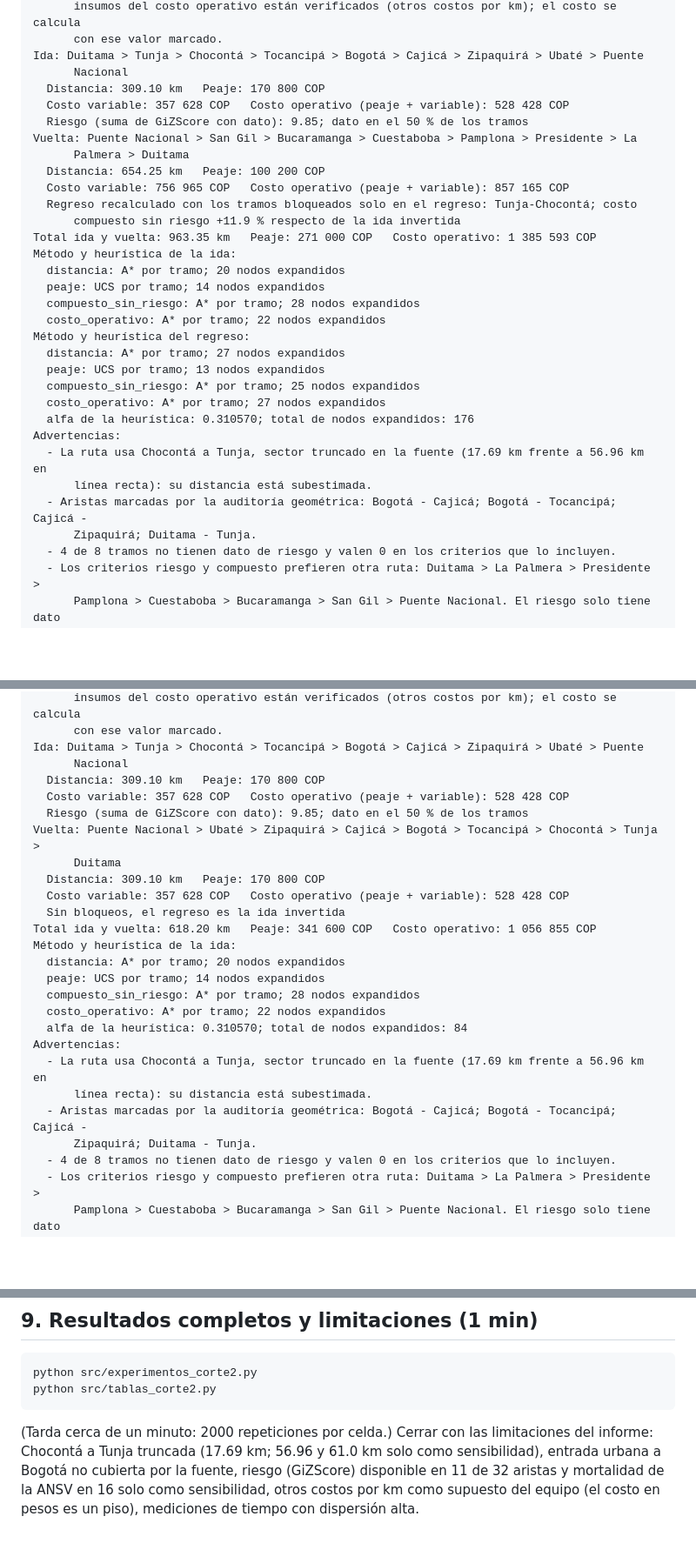
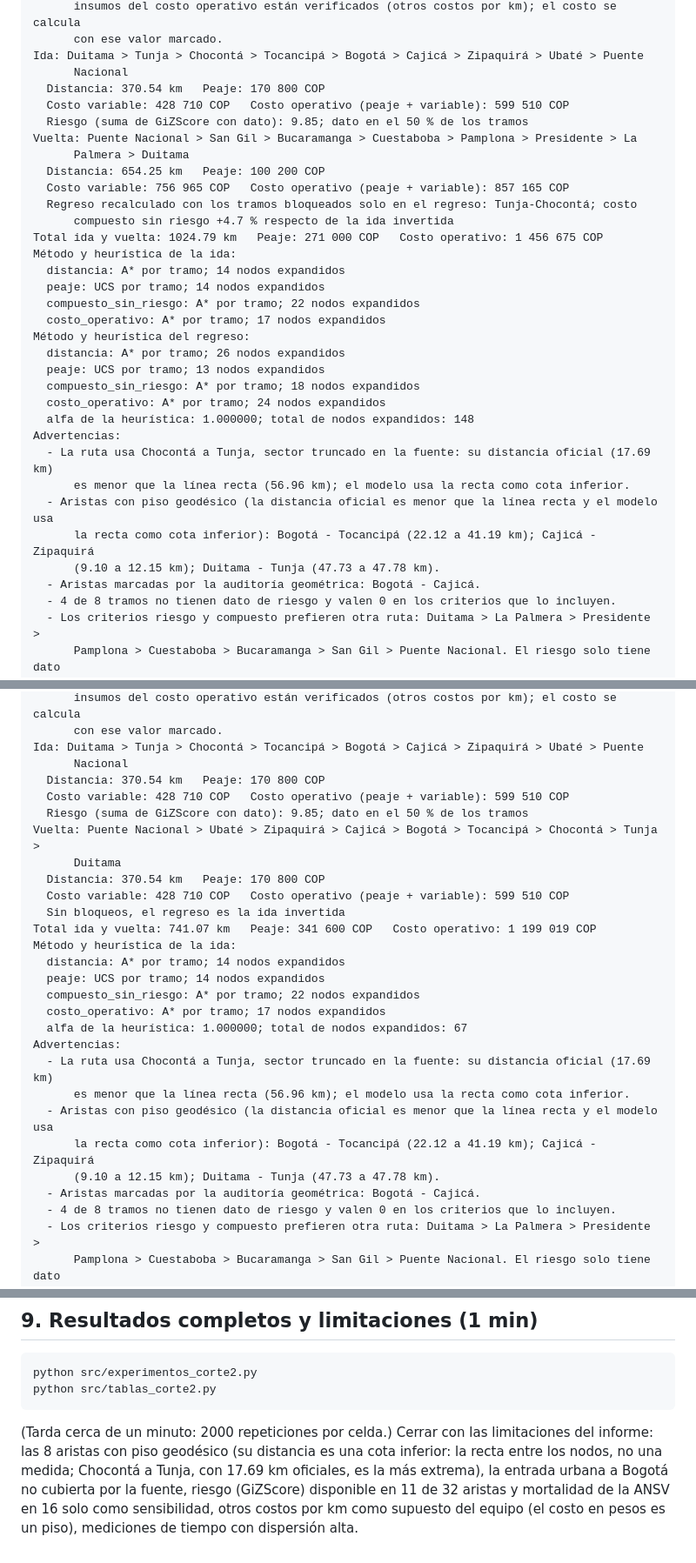
Before and after one commit to CamiloDG07/Proyecto-IA_, a Markdown page: guion_demostracion.md, 3 parts joined by grey strips. Shown at 87% size. GitHub-like rendering; blank space fills up the shorter version.

````diff
--- a/guion_demostracion.md
+++ b/guion_demostracion.md
@@ -323,32 +327,34 @@ Insumos del costo monetario: precio del galón 11 320 COP (verificada); rendimie
       con ese valor marcado.
 Ida: Duitama > Tunja > Chocontá > Tocancipá > Bogotá > Cajicá > Zipaquirá > Ubaté > Puente
       Nacional
-  Distancia: 309.10 km   Peaje: 170 800 COP
-  Costo variable: 357 628 COP   Costo operativo (peaje + variable): 528 428 COP
+  Distancia: 370.54 km   Peaje: 170 800 COP
+  Costo variable: 428 710 COP   Costo operativo (peaje + variable): 599 510 COP
   Riesgo (suma de GiZScore con dato): 9.85; dato en el 50 % de los tramos
 Vuelta: Puente Nacional > San Gil > Bucaramanga > Cuestaboba > Pamplona > Presidente > La
       Palmera > Duitama
   Distancia: 654.25 km   Peaje: 100 200 COP
   Costo variable: 756 965 COP   Costo operativo (peaje + variable): 857 165 COP
   Regreso recalculado con los tramos bloqueados solo en el regreso: Tunja-Chocontá; costo
-      compuesto sin riesgo +11.9 % respecto de la ida invertida
-Total ida y vuelta: 963.35 km   Peaje: 271 000 COP   Costo operativo: 1 385 593 COP
+      compuesto sin riesgo +4.7 % respecto de la ida invertida
+Total ida y vuelta: 1024.79 km   Peaje: 271 000 COP   Costo operativo: 1 456 675 COP
 Método y heurística de la ida:
-  distancia: A* por tramo; 20 nodos expandidos
+  distancia: A* por tramo; 14 nodos expandidos
   peaje: UCS por tramo; 14 nodos expandidos
-  compuesto_sin_riesgo: A* por tramo; 28 nodos expandidos
-  costo_operativo: A* por tramo; 22 nodos expandidos
+  compuesto_sin_riesgo: A* por tramo; 22 nodos expandidos
+  costo_operativo: A* por tramo; 17 nodos expandidos
 Método y heurística del regreso:
-  distancia: A* por tramo; 27 nodos expandidos
+  distancia: A* por tramo; 26 nodos expandidos
   peaje: UCS por tramo; 13 nodos expandidos
-  compuesto_sin_riesgo: A* por tramo; 25 nodos expandidos
-  costo_operativo: A* por tramo; 27 nodos expandidos
-  alfa de la heurística: 0.310570; total de nodos expandidos: 176
+  compuesto_sin_riesgo: A* por tramo; 18 nodos expandidos
+  costo_operativo: A* por tramo; 24 nodos expandidos
+  alfa de la heurística: 1.000000; total de nodos expandidos: 148
 Advertencias:
-  - La ruta usa Chocontá a Tunja, sector truncado en la fuente (17.69 km frente a 56.96 km en
-      línea recta): su distancia está subestimada.
-  - Aristas marcadas por la auditoría geométrica: Bogotá - Cajicá; Bogotá - Tocancipá; Cajicá -
-      Zipaquirá; Duitama - Tunja.
+  - La ruta usa Chocontá a Tunja, sector truncado en la fuente: su distancia oficial (17.69 km)
+      es menor que la línea recta (56.96 km); el modelo usa la recta como cota inferior.
+  - Aristas con piso geodésico (la distancia oficial es menor que la línea recta y el modelo usa
+      la recta como cota inferior): Bogotá - Tocancipá (22.12 a 41.19 km); Cajicá - Zipaquirá
+      (9.10 a 12.15 km); Duitama - Tunja (47.73 a 47.78 km).
+  - Aristas marcadas por la auditoría geométrica: Bogotá - Cajicá.
   - 4 de 8 tramos no tienen dato de riesgo y valen 0 en los criterios que lo incluyen.
   - Los criterios riesgo y compuesto prefieren otra ruta: Duitama > La Palmera > Presidente >
       Pamplona > Cuestaboba > Bucaramanga > San Gil > Puente Nacional. El riesgo solo tiene dato
@@ -372,26 +378,28 @@ Insumos del costo monetario: precio del galón 11 320 COP (verificada); rendimie
       con ese valor marcado.
 Ida: Duitama > Tunja > Chocontá > Tocancipá > Bogotá > Cajicá > Zipaquirá > Ubaté > Puente
       Nacional
-  Distancia: 309.10 km   Peaje: 170 800 COP
-  Costo variable: 357 628 COP   Costo operativo (peaje + variable): 528 428 COP
+  Distancia: 370.54 km   Peaje: 170 800 COP
+  Costo variable: 428 710 COP   Costo operativo (peaje + variable): 599 510 COP
   Riesgo (suma de GiZScore con dato): 9.85; dato en el 50 % de los tramos
 Vuelta: Puente Nacional > Ubaté > Zipaquirá > Cajicá > Bogotá > Tocancipá > Chocontá > Tunja >
       Duitama
-  Distancia: 309.10 km   Peaje: 170 800 COP
-  Costo variable: 357 628 COP   Costo operativo (peaje + variable): 528 428 COP
+  Distancia: 370.54 km   Peaje: 170 800 COP
+  Costo variable: 428 710 COP   Costo operativo (peaje + variable): 599 510 COP
   Sin bloqueos, el regreso es la ida invertida
-Total ida y vuelta: 618.20 km   Peaje: 341 600 COP   Costo operativo: 1 056 855 COP
+Total ida y vuelta: 741.07 km   Peaje: 341 600 COP   Costo operativo: 1 199 019 COP
 Método y heurística de la ida:
-  distancia: A* por tramo; 20 nodos expandidos
+  distancia: A* por tramo; 14 nodos expandidos
   peaje: UCS por tramo; 14 nodos expandidos
-  compuesto_sin_riesgo: A* por tramo; 28 nodos expandidos
-  costo_operativo: A* por tramo; 22 nodos expandidos
-  alfa de la heurística: 0.310570; total de nodos expandidos: 84
+  compuesto_sin_riesgo: A* por tramo; 22 nodos expandidos
+  costo_operativo: A* por tramo; 17 nodos expandidos
+  alfa de la heurística: 1.000000; total de nodos expandidos: 67
 Advertencias:
-  - La ruta usa Chocontá a Tunja, sector truncado en la fuente (17.69 km frente a 56.96 km en
-      línea recta): su distancia está subestimada.
-  - Aristas marcadas por la auditoría geométrica: Bogotá - Cajicá; Bogotá - Tocancipá; Cajicá -
-      Zipaquirá; Duitama - Tunja.
+  - La ruta usa Chocontá a Tunja, sector truncado en la fuente: su distancia oficial (17.69 km)
+      es menor que la línea recta (56.96 km); el modelo usa la recta como cota inferior.
+  - Aristas con piso geodésico (la distancia oficial es menor que la línea recta y el modelo usa
+      la recta como cota inferior): Bogotá - Tocancipá (22.12 a 41.19 km); Cajicá - Zipaquirá
+      (9.10 a 12.15 km); Duitama - Tunja (47.73 a 47.78 km).
+  - Aristas marcadas por la auditoría geométrica: Bogotá - Cajicá.
   - 4 de 8 tramos no tienen dato de riesgo y valen 0 en los criterios que lo incluyen.
   - Los criterios riesgo y compuesto prefieren otra ruta: Duitama > La Palmera > Presidente >
       Pamplona > Cuestaboba > Bucaramanga > San Gil > Puente Nacional. El riesgo solo tiene dato
@@ -449,9 +457,9 @@ python src/tablas_corte2.py
 ```
 
 (Tarda cerca de un minuto: 2000 repeticiones por celda.) Cerrar con las
-limitaciones del informe: Chocontá a Tunja truncada (17.69 km; 56.96 y 61.0 km solo como
-sensibilidad), entrada
-urbana a Bogotá no cubierta por la fuente, riesgo (GiZScore) disponible en 11
-de 32 aristas y mortalidad de la ANSV en 16 solo como sensibilidad, otros
-costos por km como supuesto del equipo (el costo en pesos es un piso),
-mediciones de tiempo con dispersión alta.
+limitaciones del informe: las 8 aristas con piso geodésico (su distancia es una
+cota inferior: la recta entre los nodos, no una medida; Chocontá a Tunja, con 17.69 km
+oficiales, es la más extrema), la entrada urbana a Bogotá no cubierta por la fuente,
+riesgo (GiZScore) disponible en 11 de 32 aristas y mortalidad de la ANSV en 16 solo
+como sensibilidad, otros costos por km como supuesto del equipo (el costo en pesos es
+un piso), mediciones de tiempo con dispersión alta.
````
Also changed, not shown: other parts of guion_demostracion.md (+49 -45 lines), README.md (+12 -0 lines).
